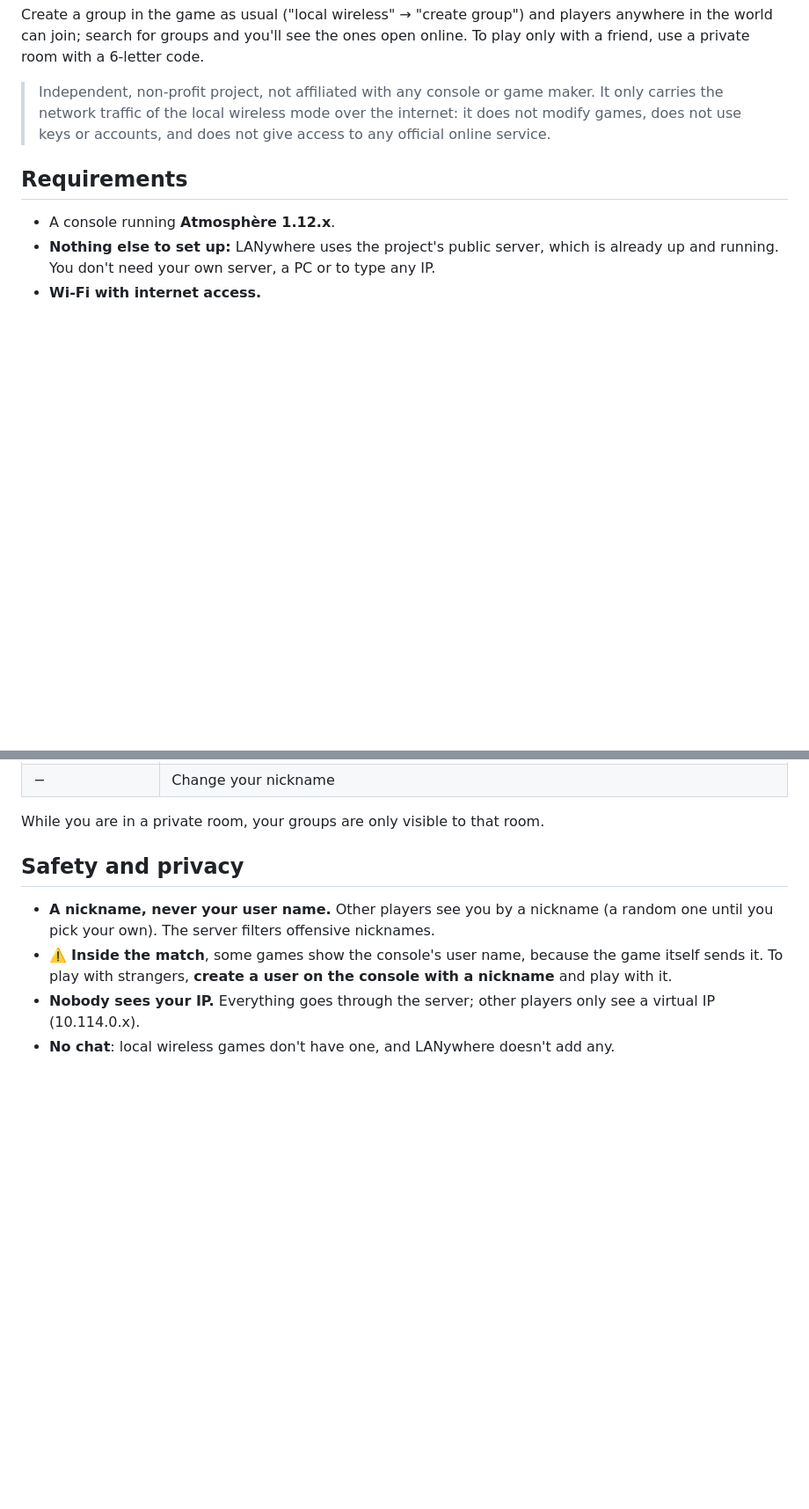
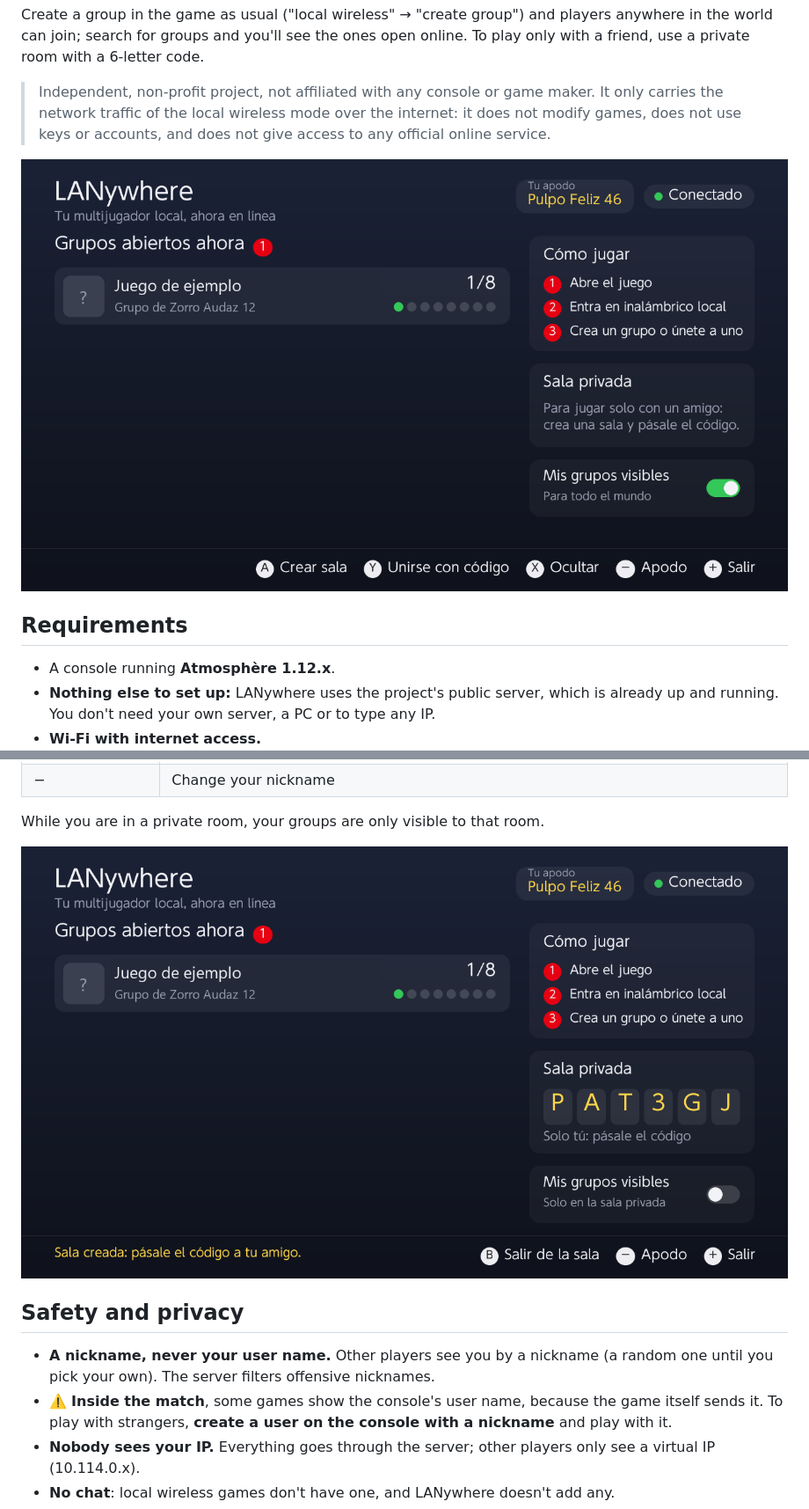
Before and after one commit to augustocco/lanywhere, a Markdown page: README.md, 2 parts joined by grey strips. Shown at 88% size. Drawn GitHub-style; pictures changed too: docs/images/app.png (added), docs/images/sala-privada.png (added); blank space fills up the shorter version.

```diff
--- a/README.md
+++ b/README.md
@@ -19,6 +19,8 @@ code.
 > Independent, non-profit project, not affiliated with any console or game maker. It only carries the network traffic
 > of the local wireless mode over the internet: it does not modify games, does not use keys or accounts, and does not
 > give access to any official online service.
+
+![LANywhere: open groups, your nickname and private room](docs/images/app.png)
 
 ## Requirements
 
@@ -56,6 +58,8 @@ Everything can be used with the touch screen too.
 | − | Change your nickname |
 
 While you are in a private room, your groups are only visible to that room.
+
+![Private room with its code](docs/images/sala-privada.png)
 
 ## Safety and privacy
 
```
Also changed, not shown: README.es.md (+4 -0 lines), 3 other files.
